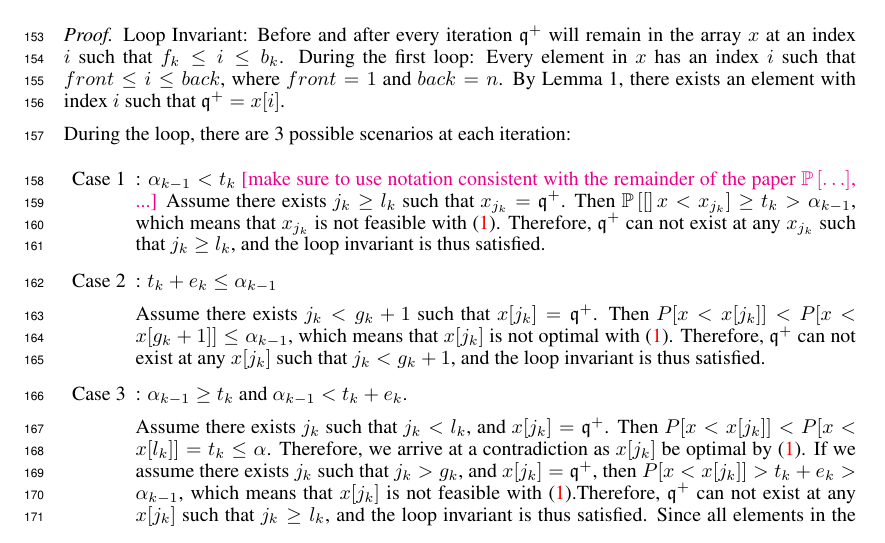
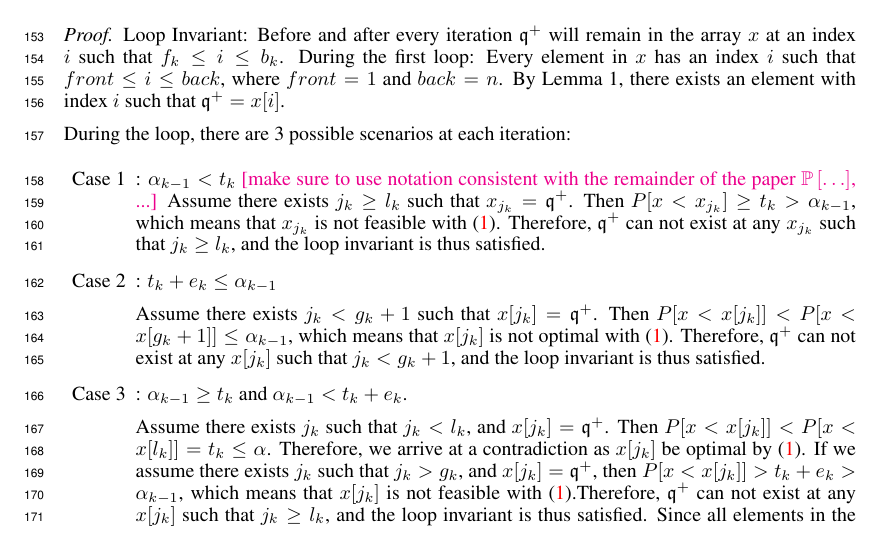
Before and after one commit to GersiD/FastCVaR, a LaTeX paper (main.tex): part of page 5 of 18, cut so that both start at the same text. Compiled offline with pdfLaTeX.

Commit message:
Update on Overleaf.

```diff
--- a/main.tex
+++ b/main.tex
@@ -335,7 +335,7 @@ During the loop, there are 3 possible scenarios at each iteration:
 
 \item[Case 1]: $\alpha_{k-1} < t_k$
 \mm{make sure to use notation consistent with the remainder of the paper $\P{\dots }$, ...}
- Assume there exists $j_k \geq l_k$ such that $x_{j_k}=\quant^+$. Then $\P[x < x_{j_k}] \geq t_k > \alpha_{k - 1}$, which means that $x_{j_k}$ is not feasible with \eqref{eq:var-definition}. Therefore, $\quant^+$ can not exist at any $x_{j_k}$ such that $j_k\geq l_k$, and the loop invariant is thus satisfied.
+ Assume there exists $j_k \geq l_k$ such that $x_{j_k}=\quant^+$. Then $P[x < x_{j_k}] \geq t_k > \alpha_{k - 1}$, which means that $x_{j_k}$ is not feasible with \eqref{eq:var-definition}. Therefore, $\quant^+$ can not exist at any $x_{j_k}$ such that $j_k\geq l_k$, and the loop invariant is thus satisfied.
 
 
 \item[Case 2]:  $t_k + e_k \leq \alpha_{k - 1}$
```
